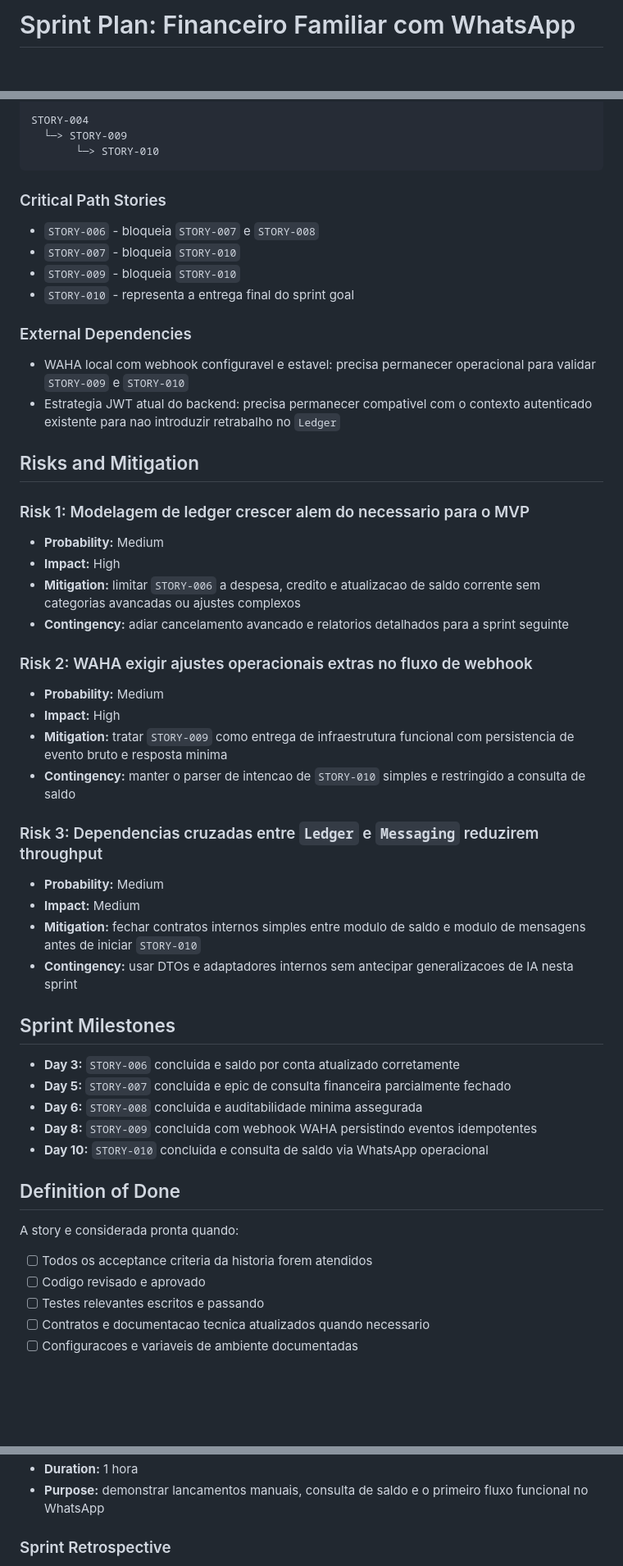
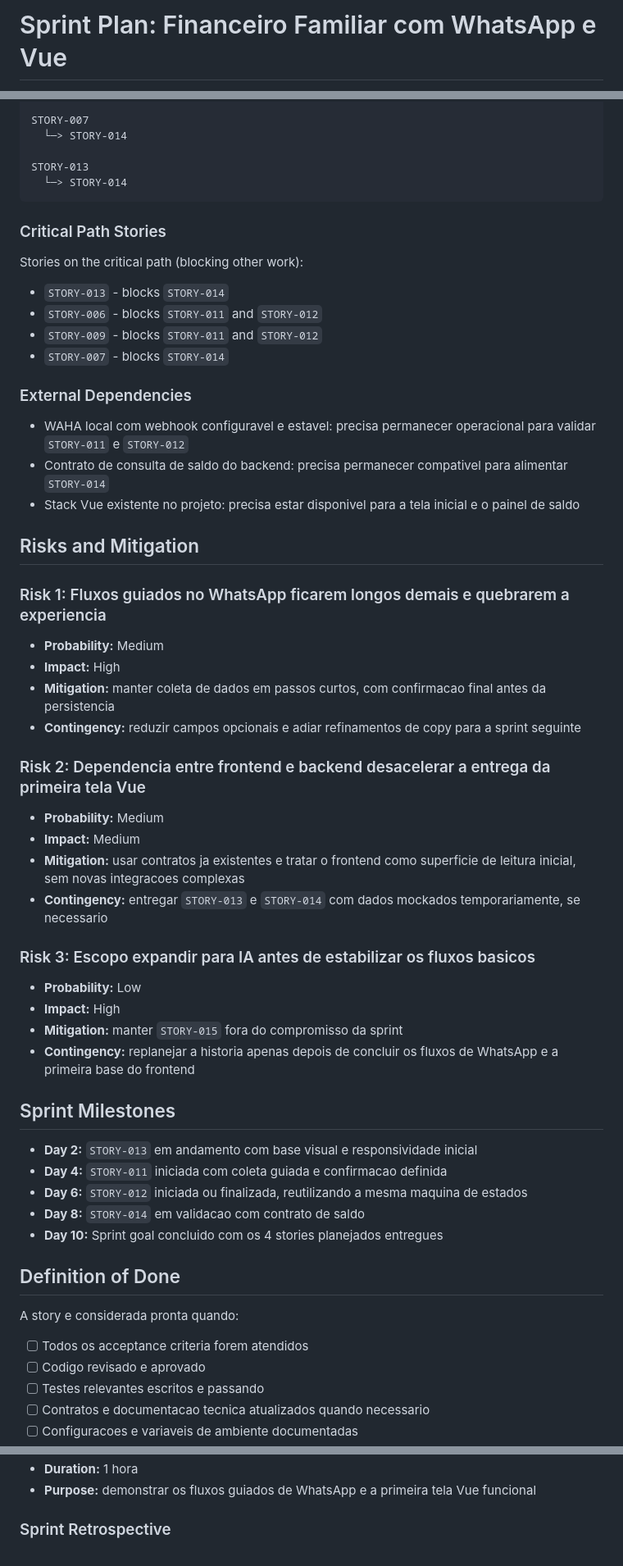
Before and after one commit to joaocg/financial-market-personal, a Markdown page: docs/bmad/sprint-plan.md, 3 parts joined by grey strips. Shown at 82% size. GitHub-like rendering; blank space fills up the shorter version.

````diff
--- a/docs/bmad/sprint-plan.md
+++ b/docs/bmad/sprint-plan.md
@@ -1,2 +1,2 @@
-# Sprint Plan: Financeiro Familiar com WhatsApp
+# Sprint Plan: Financeiro Familiar com WhatsApp e Vue
 
@@ -133,53 +125,55 @@ STORY-005
 
-STORY-004
-  └─> STORY-009
-       └─> STORY-010
+STORY-007
+  └─> STORY-014
+
+STORY-013
+  └─> STORY-014
 ```
 
 ### Critical Path Stories
-
-- `STORY-006` - bloqueia `STORY-007` e `STORY-008`
-- `STORY-007` - bloqueia `STORY-010`
-- `STORY-009` - bloqueia `STORY-010`
-- `STORY-010` - representa a entrega final do sprint goal
+Stories on the critical path (blocking other work):
+- `STORY-013` - blocks `STORY-014`
+- `STORY-006` - blocks `STORY-011` and `STORY-012`
+- `STORY-009` - blocks `STORY-011` and `STORY-012`
+- `STORY-007` - blocks `STORY-014`
 
 ### External Dependencies
-
-- WAHA local com webhook configuravel e estavel: precisa permanecer operacional para validar `STORY-009` e `STORY-010`
-- Estrategia JWT atual do backend: precisa permanecer compativel com o contexto autenticado existente para nao introduzir retrabalho no `Ledger`
+- WAHA local com webhook configuravel e estavel: precisa permanecer operacional para validar `STORY-011` e `STORY-012`
+- Contrato de consulta de saldo do backend: precisa permanecer compativel para alimentar `STORY-014`
+- Stack Vue existente no projeto: precisa estar disponivel para a tela inicial e o painel de saldo
 
 ## Risks and Mitigation
 
-### Risk 1: Modelagem de ledger crescer alem do necessario para o MVP
+### Risk 1: Fluxos guiados no WhatsApp ficarem longos demais e quebrarem a experiencia
 - **Probability:** Medium
 - **Impact:** High
-- **Mitigation:** limitar `STORY-006` a despesa, credito e atualizacao de saldo corrente sem categorias avancadas ou ajustes complexos
-- **Contingency:** adiar cancelamento avancado e relatorios detalhados para a sprint seguinte
+- **Mitigation:** manter coleta de dados em passos curtos, com confirmacao final antes da persistencia
+- **Contingency:** reduzir campos opcionais e adiar refinamentos de copy para a sprint seguinte
 
-### Risk 2: WAHA exigir ajustes operacionais extras no fluxo de webhook
-- **Probability:** Medium
-- **Impact:** High
-- **Mitigation:** tratar `STORY-009` como entrega de infraestrutura funcional com persistencia de evento bruto e resposta minima
-- **Contingency:** manter o parser de intencao de `STORY-010` simples e restringido a consulta de saldo
-
-### Risk 3: Dependencias cruzadas entre `Ledger` e `Messaging` reduzirem throughput
+### Risk 2: Dependencia entre frontend e backend desacelerar a entrega da primeira tela Vue
 - **Probability:** Medium
 - **Impact:** Medium
-- **Mitigation:** fechar contratos internos simples entre modulo de saldo e modulo de mensagens antes de iniciar `STORY-010`
-- **Contingency:** usar DTOs e adaptadores internos sem antecipar generalizacoes de IA nesta sprint
+- **Mitigation:** usar contratos ja existentes e tratar o frontend como superficie de leitura inicial, sem novas integracoes complexas
+- **Contingency:** entregar `STORY-013` e `STORY-014` com dados mockados temporariamente, se necessario
+
+### Risk 3: Escopo expandir para IA antes de estabilizar os fluxos basicos
+- **Probability:** Low
+- **Impact:** High
+- **Mitigation:** manter `STORY-015` fora do compromisso da sprint
+- **Contingency:** replanejar a historia apenas depois de concluir os fluxos de WhatsApp e a primeira base do frontend
 
 ## Sprint Milestones
 
-- **Day 3:** `STORY-006` concluida e saldo por conta atualizado corretamente
-- **Day 5:** `STORY-007` concluida e epic de consulta financeira parcialmente fechado
-- **Day 6:** `STORY-008` concluida e auditabilidade minima assegurada
-- **Day 8:** `STORY-009` concluida com webhook WAHA persistindo eventos idempotentes
-- **Day 10:** `STORY-010` concluida e consulta de saldo via WhatsApp operacional
+- **Day 2:** `STORY-013` em andamento com base visual e responsividade inicial
+- **Day 4:** `STORY-011` iniciada com coleta guiada e confirmacao definida
+- **Day 6:** `STORY-012` iniciada ou finalizada, reutilizando a mesma maquina de estados
+- **Day 8:** `STORY-014` em validacao com contrato de saldo
+- **Day 10:** Sprint goal concluido com os 4 stories planejados entregues
 
 ## Definition of Done
 
 A story e considerada pronta quando:
-- [ ] Todos os acceptance criteria da historia forem atendidos
+- [ ] Todos os acceptance criteria forem atendidos
 - [ ] Codigo revisado e aprovado
 - [ ] Testes relevantes escritos e passando
 - [ ] Contratos e documentacao tecnica atualizados quando necessario
@@ -197,4 +191,4 @@ A story e considerada pronta quando:
 - **Duration:** 1 hora
-- **Purpose:** demonstrar lancamentos manuais, consulta de saldo e o primeiro fluxo funcional no WhatsApp
+- **Purpose:** demonstrar os fluxos guiados de WhatsApp e a primeira tela Vue funcional
 
 ### Sprint Retrospective
````
Also changed, not shown: other parts of docs/bmad/sprint-plan.md (+88 -105 lines).
